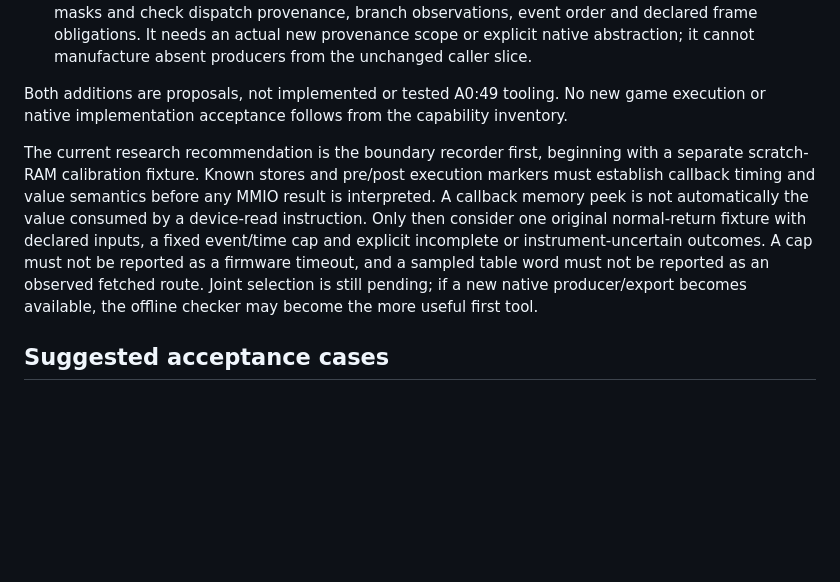
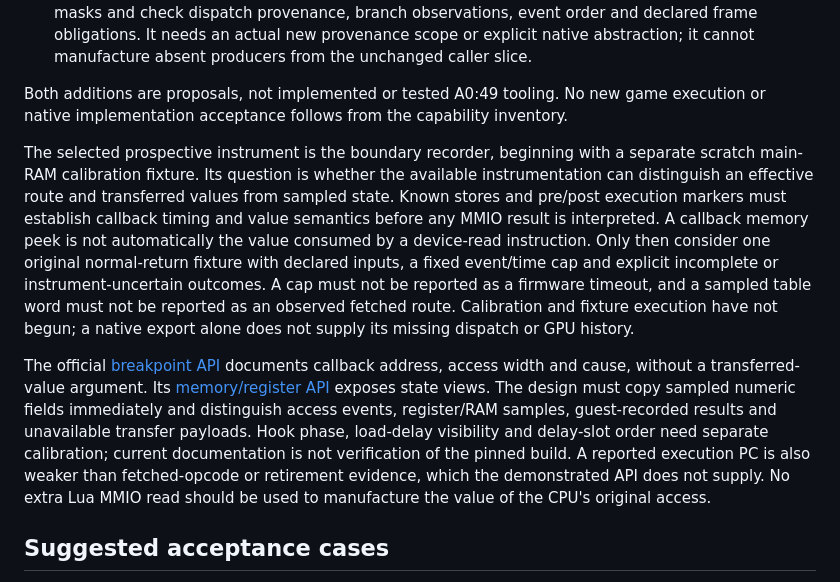
Before and after one commit to raiinman/Rock-Man-x64, a Markdown page: research/bios/NATIVE-HANDOFF.md, the part around the change. Rendered like a GitHub page; blank space fills up the shorter version.

```diff
--- a/research/bios/NATIVE-HANDOFF.md
+++ b/research/bios/NATIVE-HANDOFF.md
@@ -46,7 +46,9 @@ Two focused additions could reuse that infrastructure once a precise question is
 
 Both additions are proposals, not implemented or tested A0:49 tooling. No new game execution or native implementation acceptance follows from the capability inventory.
 
-The current research recommendation is the boundary recorder first, beginning with a separate scratch-RAM calibration fixture. Known stores and pre/post execution markers must establish callback timing and value semantics before any MMIO result is interpreted. A callback memory peek is not automatically the value consumed by a device-read instruction. Only then consider one original normal-return fixture with declared inputs, a fixed event/time cap and explicit incomplete or instrument-uncertain outcomes. A cap must not be reported as a firmware timeout, and a sampled table word must not be reported as an observed fetched route. Joint selection is still pending; if a new native producer/export becomes available, the offline checker may become the more useful first tool.
+The selected prospective instrument is the boundary recorder, beginning with a separate scratch main-RAM calibration fixture. Its question is whether the available instrumentation can distinguish an effective route and transferred values from sampled state. Known stores and pre/post execution markers must establish callback timing and value semantics before any MMIO result is interpreted. A callback memory peek is not automatically the value consumed by a device-read instruction. Only then consider one original normal-return fixture with declared inputs, a fixed event/time cap and explicit incomplete or instrument-uncertain outcomes. A cap must not be reported as a firmware timeout, and a sampled table word must not be reported as an observed fetched route. Calibration and fixture execution have not begun; a native export alone does not supply its missing dispatch or GPU history.
+
+The official [breakpoint API](https://pcsx-redux.consoledev.net/Lua/breakpoints/) documents callback address, access width and cause, without a transferred-value argument. Its [memory/register API](https://pcsx-redux.consoledev.net/Lua/memory-and-registers/) exposes state views. The design must copy sampled numeric fields immediately and distinguish access events, register/RAM samples, guest-recorded results and unavailable transfer payloads. Hook phase, load-delay visibility and delay-slot order need separate calibration; current documentation is not verification of the pinned build. A reported execution PC is also weaker than fetched-opcode or retirement evidence, which the demonstrated API does not supply. No extra Lua MMIO read should be used to manufacture the value of the CPU's original access.
 
 ## Suggested acceptance cases
 
```
Also changed, not shown: research/bios/KERNEL-SERVICES.md (+6 -0 lines).
